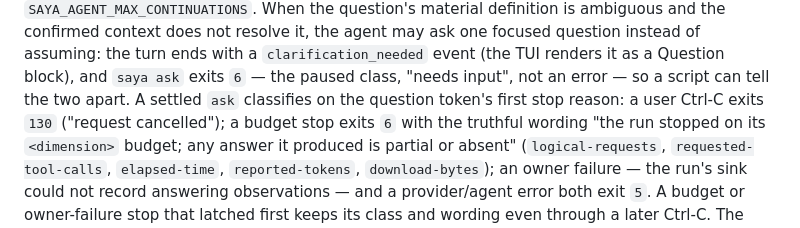
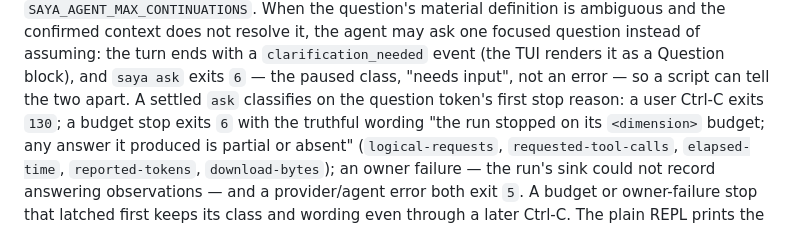
Before and after one commit to databook-studio/saya-cli, a Markdown page: docs/commands.md, the part around the change. Rendered like a GitHub page.

Commit message:
docs: do not promise a message on a plain ask interrupt

```diff
--- a/docs/commands.md
+++ b/docs/commands.md
@@ -84,7 +84,7 @@ of assuming: the turn ends with a `clarification_needed` event (the TUI
 renders it as a Question block), and `saya ask` exits `6` — the paused
 class, "needs input", not an error — so a script can tell the two apart.
 A settled `ask` classifies on the question token's first stop reason: a user
-Ctrl-C exits `130` ("request cancelled"); a budget stop exits `6` with the
+Ctrl-C exits `130`; a budget stop exits `6` with the
 truthful wording "the run stopped on its `<dimension>` budget; any answer it
 produced is partial or absent" (`logical-requests`, `requested-tool-calls`,
 `elapsed-time`, `reported-tokens`, `download-bytes`); an owner failure — the
```
